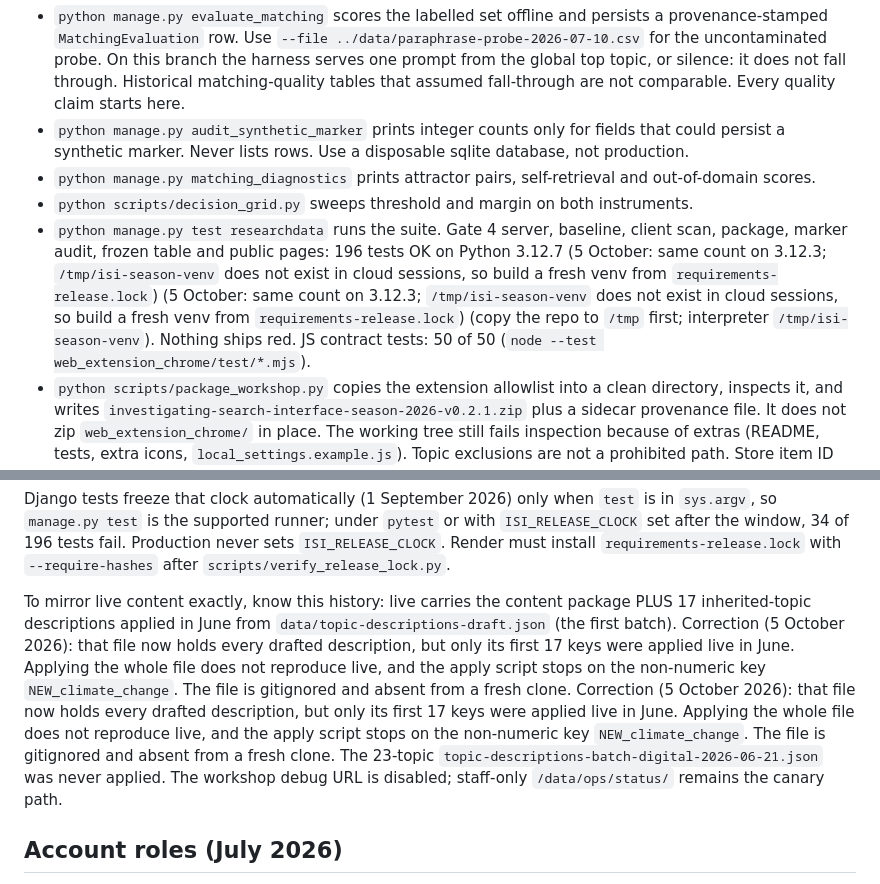
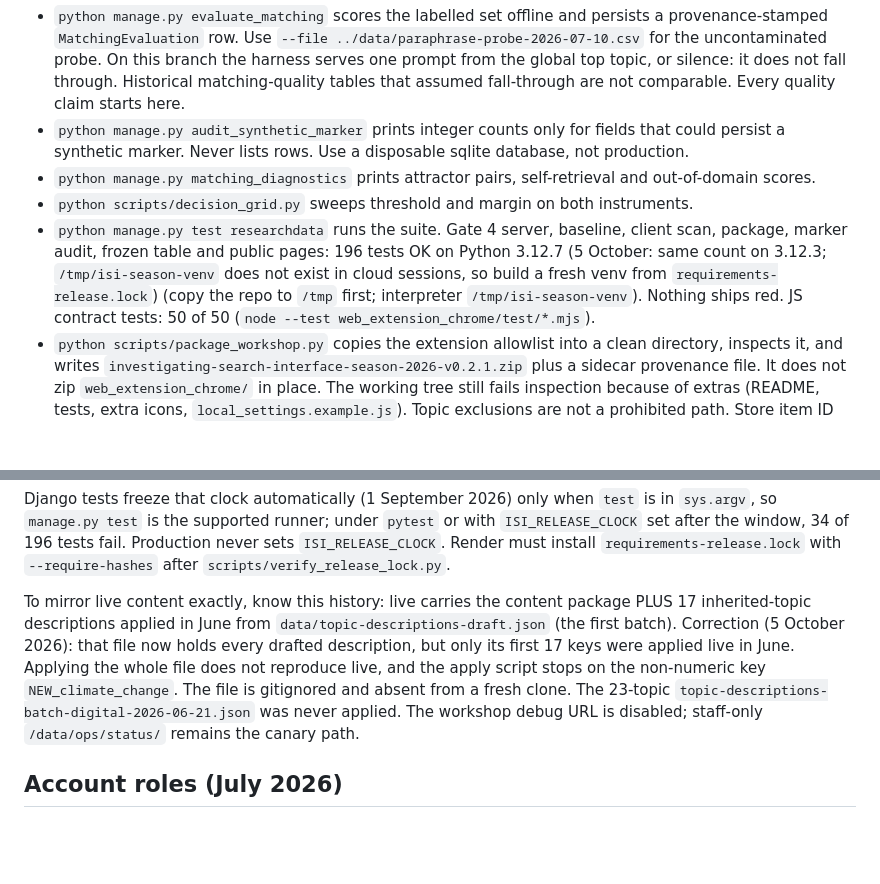
Before and after one commit to RosieGraham/investigating-search-interface, a Markdown page: AGENTS.md, 2 parts joined by grey strips. Drawn GitHub-style; blank space fills up the shorter version.

Commit message:
AGENTS.md: remove two duplicated passages
Co-Authored-By: Claude Sonnet 5.5 <noreply@anthropic.com>
Claude-Session: https://claude.ai/code/session_01AtXdmcGGDe4wJyPMNrhgBf

```diff
--- a/AGENTS.md
+++ b/AGENTS.md
@@ -25,7 +25,7 @@ Run from `django/` with the environment described below.
 - `python manage.py audit_synthetic_marker` prints integer counts only for fields that could persist a synthetic marker. Never lists rows. Use a disposable sqlite database, not production.
 - `python manage.py matching_diagnostics` prints attractor pairs, self-retrieval and out-of-domain scores.
 - `python scripts/decision_grid.py` sweeps threshold and margin on both instruments.
-- `python manage.py test researchdata` runs the suite. Gate 4 server, baseline, client scan, package, marker audit, frozen table and public pages: 196 tests OK on Python 3.12.7 (5 October: same count on 3.12.3; `/tmp/isi-season-venv` does not exist in cloud sessions, so build a fresh venv from `requirements-release.lock`) (5 October: same count on 3.12.3; `/tmp/isi-season-venv` does not exist in cloud sessions, so build a fresh venv from `requirements-release.lock`) (copy the repo to `/tmp` first; interpreter `/tmp/isi-season-venv`). Nothing ships red. JS contract tests: 50 of 50 (`node --test web_extension_chrome/test/*.mjs`).
+- `python manage.py test researchdata` runs the suite. Gate 4 server, baseline, client scan, package, marker audit, frozen table and public pages: 196 tests OK on Python 3.12.7 (5 October: same count on 3.12.3; `/tmp/isi-season-venv` does not exist in cloud sessions, so build a fresh venv from `requirements-release.lock`) (copy the repo to `/tmp` first; interpreter `/tmp/isi-season-venv`). Nothing ships red. JS contract tests: 50 of 50 (`node --test web_extension_chrome/test/*.mjs`).
 - `python scripts/package_workshop.py` copies the extension allowlist into a clean directory, inspects it, and writes `investigating-search-interface-season-2026-v0.2.1.zip` plus a sidecar provenance file. It does not zip `web_extension_chrome/` in place. The working tree still fails inspection because of extras (README, tests, extra icons, `local_settings.example.js`). Topic exclusions are not a prohibited path. Store item ID stays pending (Rosie, Phase 5). Rosie confirmed on 21 August that this developer account has never uploaded an item, so `0.2.1` is a legal first version.
 - `python -m flake8 .` from the repo root must exit clean before any handoff: GitHub runs it on every pull request (`.github/workflows/ci-flake8.yml`), and a red check on Rosie's screen costs a round trip. Config in `.flake8` (max line 199).
 - `python manage.py audit_accounts` prints every account with its role. Read-only; run it before and after touching anything account-shaped.
@@ -71,7 +71,7 @@ python manage.py import_live_export         # 193 topics, 195 prompts, triggers;
 
 Django tests freeze that clock automatically (1 September 2026) only when `test` is in `sys.argv`, so `manage.py test` is the supported runner; under `pytest` or with `ISI_RELEASE_CLOCK` set after the window, 34 of 196 tests fail. Production never sets `ISI_RELEASE_CLOCK`. Render must install `requirements-release.lock` with `--require-hashes` after `scripts/verify_release_lock.py`.
 
-To mirror live content exactly, know this history: live carries the content package PLUS 17 inherited-topic descriptions applied in June from `data/topic-descriptions-draft.json` (the first batch). Correction (5 October 2026): that file now holds every drafted description, but only its first 17 keys were applied live in June. Applying the whole file does not reproduce live, and the apply script stops on the non-numeric key `NEW_climate_change`. The file is gitignored and absent from a fresh clone. Correction (5 October 2026): that file now holds every drafted description, but only its first 17 keys were applied live in June. Applying the whole file does not reproduce live, and the apply script stops on the non-numeric key `NEW_climate_change`. The file is gitignored and absent from a fresh clone. The 23-topic `topic-descriptions-batch-digital-2026-06-21.json` was never applied. The workshop debug URL is disabled; staff-only `/data/ops/status/` remains the canary path.
+To mirror live content exactly, know this history: live carries the content package PLUS 17 inherited-topic descriptions applied in June from `data/topic-descriptions-draft.json` (the first batch). Correction (5 October 2026): that file now holds every drafted description, but only its first 17 keys were applied live in June. Applying the whole file does not reproduce live, and the apply script stops on the non-numeric key `NEW_climate_change`. The file is gitignored and absent from a fresh clone. The 23-topic `topic-descriptions-batch-digital-2026-06-21.json` was never applied. The workshop debug URL is disabled; staff-only `/data/ops/status/` remains the canary path.
 
 ## Account roles (July 2026)
 
```
